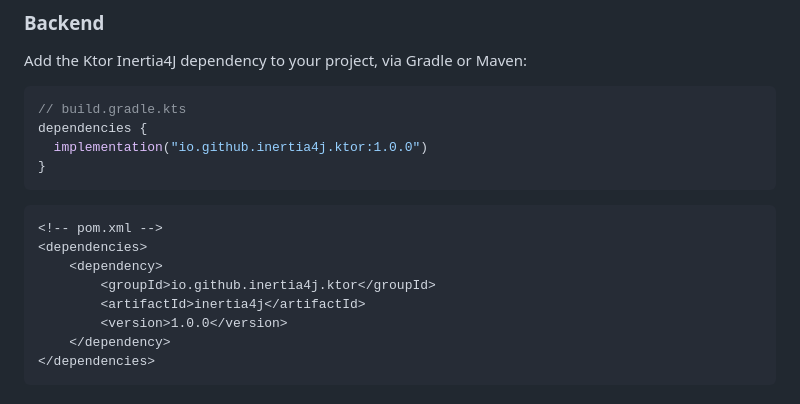
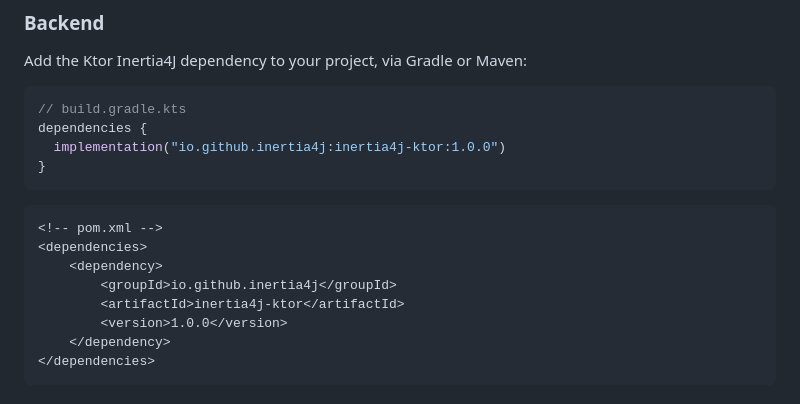
Before and after one commit to Inertia4J/inertia4j, a Markdown page: inertia4j.ktor/README.md, the part around the change. Drawn GitHub-style.

````diff
--- a/inertia4j.ktor/README.md
+++ b/inertia4j.ktor/README.md
@@ -11,7 +11,7 @@ Add the Ktor Inertia4J dependency to your project, via Gradle or Maven:
 ```kotlin
 // build.gradle.kts
 dependencies {
-  implementation("io.github.inertia4j.ktor:1.0.0")
+  implementation("io.github.inertia4j:inertia4j-ktor:1.0.0")
 }
 ```
 
@@ -19,8 +19,8 @@ dependencies {
 <!-- pom.xml -->
 <dependencies>
     <dependency>
-        <groupId>io.github.inertia4j.ktor</groupId>
-        <artifactId>inertia4j</artifactId>
+        <groupId>io.github.inertia4j</groupId>
+        <artifactId>inertia4j-ktor</artifactId>
         <version>1.0.0</version>
     </dependency>
 </dependencies>
````
Also changed, not shown: inertia4j.spring/README.md (+3 -3 lines).
